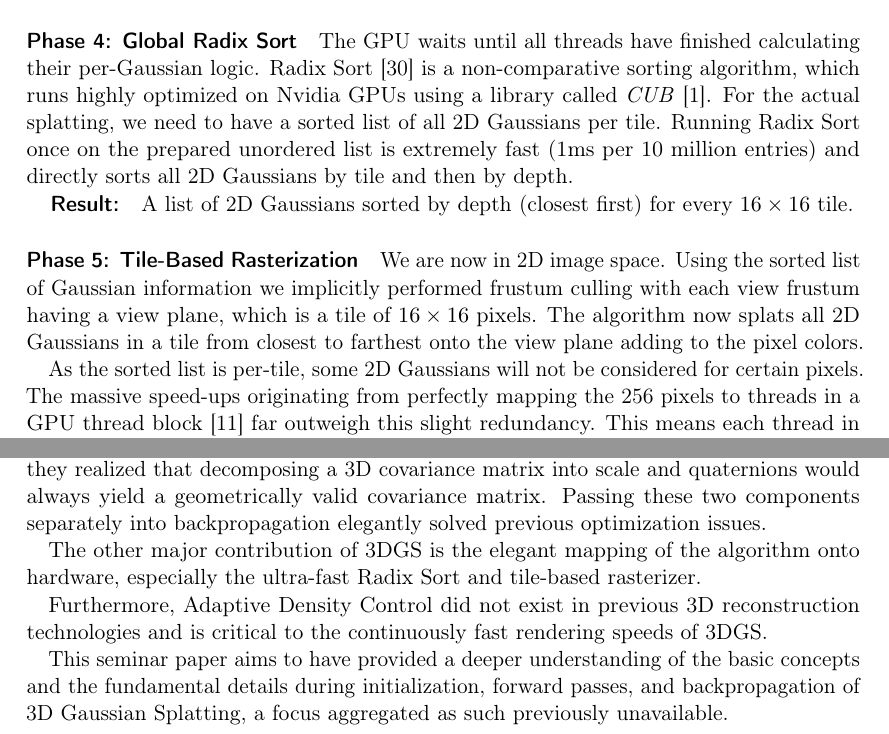
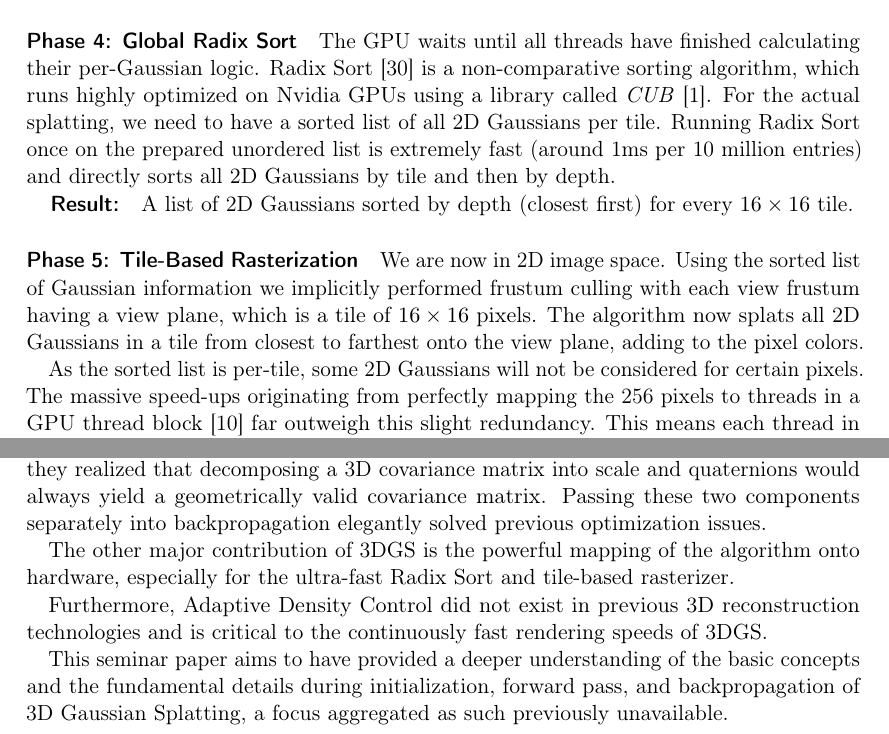
Before and after one commit to 8192K/master_seminar_3dgs, a LaTeX document (src/tex/seminar_paper.tex, which reads src/tex/chapters/ch_04_2.tex, src/tex/chapters/ch_0506.tex): two parts of pages 8 and 12 of 17, joined at a grey line, cut so that both start at the same text. Compiled offline with pdfLaTeX.

Commit message:
last flexes

```diff
--- a/src/tex/chapters/ch_04_2.tex
+++ b/src/tex/chapters/ch_04_2.tex
@@ -72,15 +72,14 @@ For each tile the bounding box of a 2D Gaussian touches, the algorithm stores a
 \subparagraph{Result:} An unordered list of 2D Gaussian tile and depth information in VRAM.
 
 \paragraph{Phase 4: Global Radix Sort} The GPU waits until all threads have finished calculating their per-Gaussian logic. Radix Sort~\cite{RadixSort2026} is a non-comparative sorting algorithm, which runs highly optimized on Nvidia GPUs using a library called \textit{CUB}~\cite{adinets2022onesweepfastersignificantdigit}.
-For the actual splatting, we need to have a sorted list of all 2D Gaussians per tile. Running Radix Sort once on the prepared unordered list is extremely fast (1ms per 10 million entries) and directly sorts all 2D Gaussians by tile and then by depth.
+For the actual splatting, we need to have a sorted list of all 2D Gaussians per tile. Running Radix Sort once on the prepared unordered list is extremely fast (around 1ms per 10 million entries) and directly sorts all 2D Gaussians by tile and then by depth.
 \subparagraph{Result:} A list of 2D Gaussians sorted by depth (closest first) for every $16\times 16$ tile.
 
-\paragraph{Phase 5: Tile-Based Rasterization} We are now in 2D image space. Using the sorted list of Gaussian information we implicitly performed frustum culling with each view frustum having a view plane, which is a tile of $16\times 16$ pixels. The algorithm now splats all 2D Gaussians in a tile from closest to farthest onto the view plane adding to the pixel colors.
+\paragraph{Phase 5: Tile-Based Rasterization} We are now in 2D image space. Using the sorted list of Gaussian information we implicitly performed frustum culling with each view frustum having a view plane, which is a tile of $16\times 16$ pixels. The algorithm now splats all 2D Gaussians in a tile from closest to farthest onto the view plane, adding to the pixel colors.
 
 As the sorted list is per-tile, some 2D Gaussians will not be considered for certain pixels. The massive speed-ups originating from perfectly mapping the 256 pixels to threads in a GPU thread block \cite{kerbl3DGaussianSplatting2023} far outweigh this slight redundancy. This means each thread in the thread block calculates the color of one pixel.
 
 The process of calculating the color of a pixel from a sorted list of colored and transparent objects is called \textit{Alpha Compositing}, is well-known~\cite{porterCompositingDigitalImages1984, maxOpticalModelsDirect1995}, and is also used by NeRFs~\cite{mildenhallNeRFRepresentingScenes2020}.
-
 The color $C_p$ of a pixel according to alpha compositing is
 $$
 C_p = \sum_{i=1}^{N} c_i \alpha_i T_i,
--- a/src/tex/chapters/ch_0506.tex
+++ b/src/tex/chapters/ch_0506.tex
@@ -8,11 +8,11 @@ Kerbl et al. did not invent 3D Gaussians, nor splatting, nor 3D covariance matri
 
 Consequently, they resurrected 3D Gaussian Splatting from the depths of academia and reimagined it for the current age. By combining all of these existing components, they realized that decomposing a 3D covariance matrix into scale and quaternions would always yield a geometrically valid covariance matrix. Passing these two components separately into backpropagation elegantly solved previous optimization issues.
 
-The other major contribution of 3DGS is the elegant mapping of the algorithm onto hardware, especially the ultra-fast Radix Sort and tile-based rasterizer.
+The other major contribution of 3DGS is the powerful mapping of the algorithm onto hardware, especially for the ultra-fast Radix Sort and tile-based rasterizer.
 
 Furthermore, Adaptive Density Control did not exist in previous 3D reconstruction technologies and is critical to the continuously fast rendering speeds of 3DGS.
 
-This seminar paper aims to have provided a deeper understanding of the basic concepts and the fundamental details during initialization, forward passes, and backpropagation of 3D Gaussian Splatting, a focus aggregated as such previously unavailable.
+This seminar paper aims to have provided a deeper understanding of the basic concepts and the fundamental details during initialization, forward pass, and backpropagation of 3D Gaussian Splatting, a focus aggregated as such previously unavailable.
 
 \newpage
 
```
Also changed, not shown: src/tex/references.bib (+3 -3 lines).
